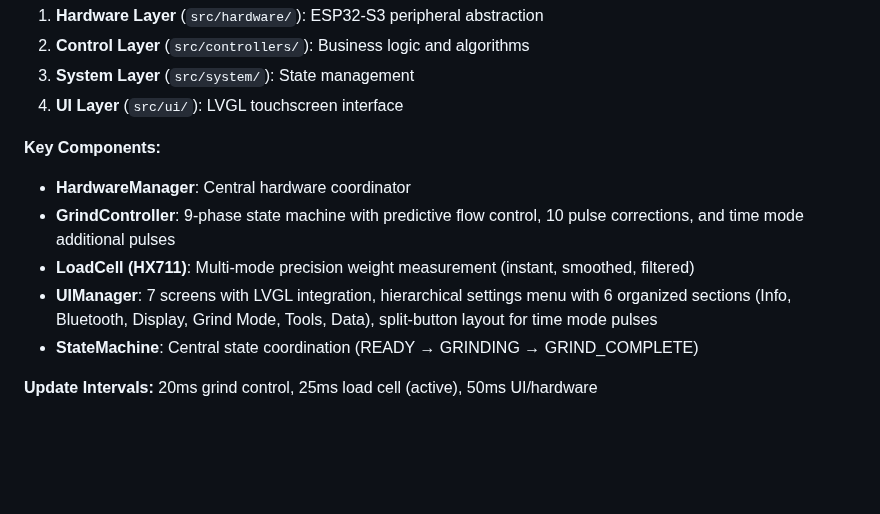
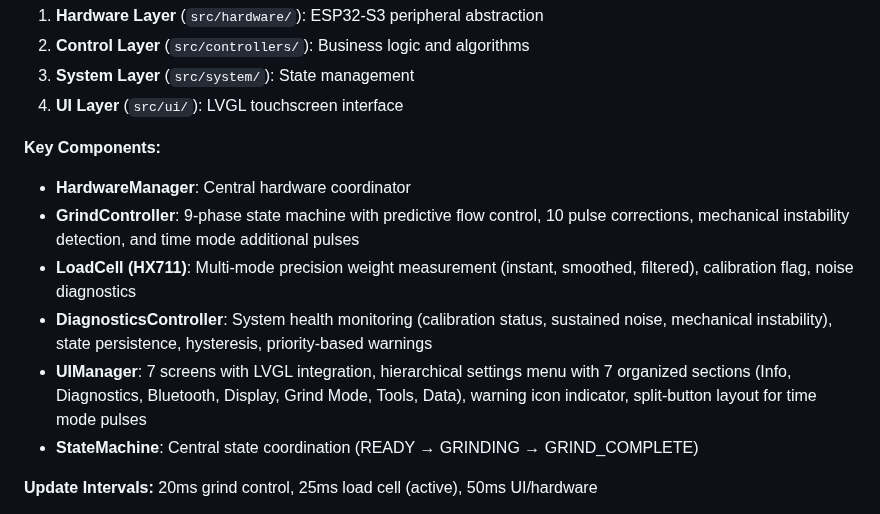
Before and after one commit to tb205gti/smart-grind-by-weight, a Markdown page: CLAUDE.md, the part around the change. GitHub-like rendering; blank space fills up the shorter version.

```diff
--- a/CLAUDE.md
+++ b/CLAUDE.md
@@ -33,9 +33,10 @@ python3 tools/grinder.py analyze
 
 **Key Components:**
 - **HardwareManager**: Central hardware coordinator
-- **GrindController**: 9-phase state machine with predictive flow control, 10 pulse corrections, and time mode additional pulses
-- **LoadCell (HX711)**: Multi-mode precision weight measurement (instant, smoothed, filtered)
-- **UIManager**: 7 screens with LVGL integration, hierarchical settings menu with 6 organized sections (Info, Bluetooth, Display, Grind Mode, Tools, Data), split-button layout for time mode pulses
+- **GrindController**: 9-phase state machine with predictive flow control, 10 pulse corrections, mechanical instability detection, and time mode additional pulses
+- **LoadCell (HX711)**: Multi-mode precision weight measurement (instant, smoothed, filtered), calibration flag, noise diagnostics
+- **DiagnosticsController**: System health monitoring (calibration status, sustained noise, mechanical instability), state persistence, hysteresis, priority-based warnings
+- **UIManager**: 7 screens with LVGL integration, hierarchical settings menu with 7 organized sections (Info, Diagnostics, Bluetooth, Display, Grind Mode, Tools, Data), warning icon indicator, split-button layout for time mode pulses
 - **StateMachine**: Central state coordination (READY → GRINDING → GRIND_COMPLETE)
 
 **Update Intervals:** 20ms grind control, 25ms load cell (active), 50ms UI/hardware
```
Also changed, not shown: DOC.md (+18 -4 lines), TROUBLESHOOTING.md (+1 -1 lines).
